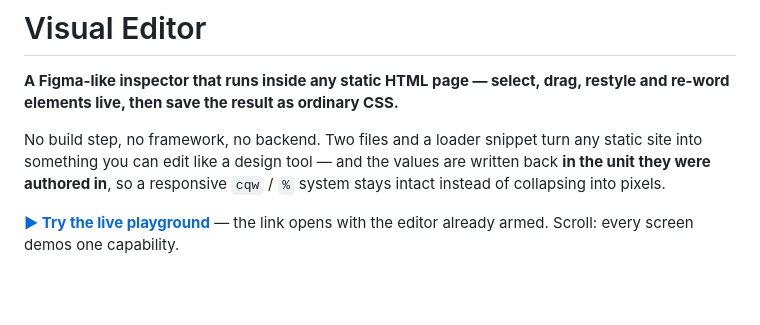
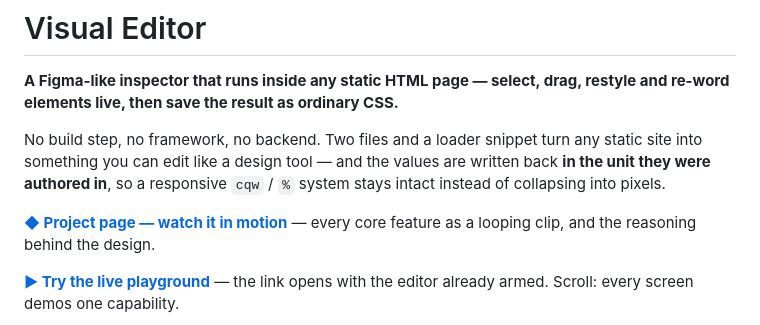
Before and after one commit to OLIVERWU-LAB/visual-editor-skill, a Markdown page: README.md, the part around the change. Rendered like a GitHub page; blank space fills up the shorter version.

Commit message:
Add project page link (landing site with looping feature clips)

```diff
--- a/README.md
+++ b/README.md
@@ -3,6 +3,8 @@
 **A Figma-like inspector that runs inside any static HTML page — select, drag, restyle and re-word elements live, then save the result as ordinary CSS.**
 
 No build step, no framework, no backend. Two files and a loader snippet turn any static site into something you can edit like a design tool — and the values are written back **in the unit they were authored in**, so a responsive `cqw` / `%` system stays intact instead of collapsing into pixels.
+
+**[◆ Project page — watch it in motion](https://46cc4b9e707744ee89426697f056aeac.app-tencent.workbuddy.link)** — every core feature as a looping clip, and the reasoning behind the design.
 
 **[▶ Try the live playground](https://2268f1f862c941eb8066ed3e11d905ca.app-tencent.workbuddy.link/?edit=1)** — the link opens with the editor already armed. Scroll: every screen demos one capability.
 
```
